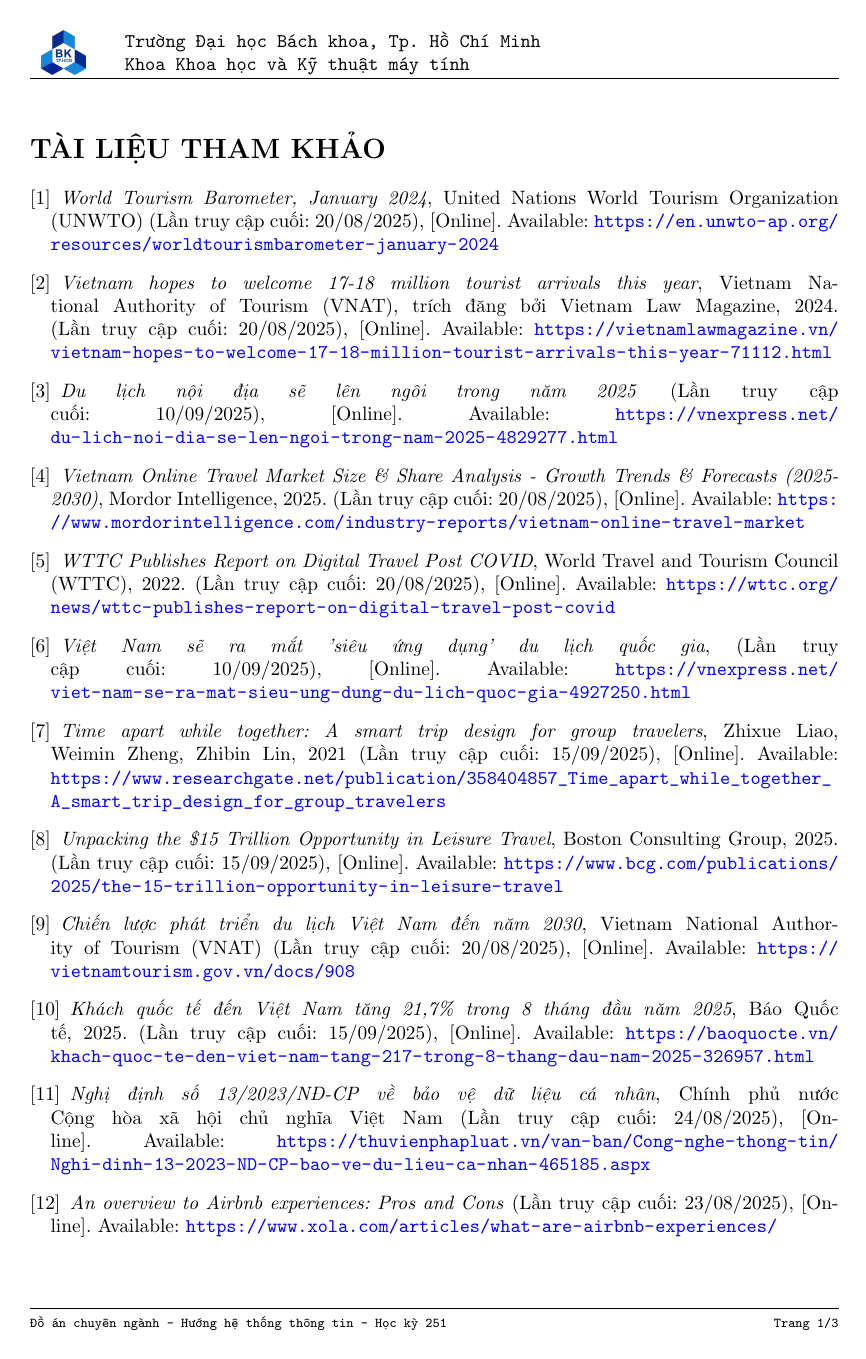
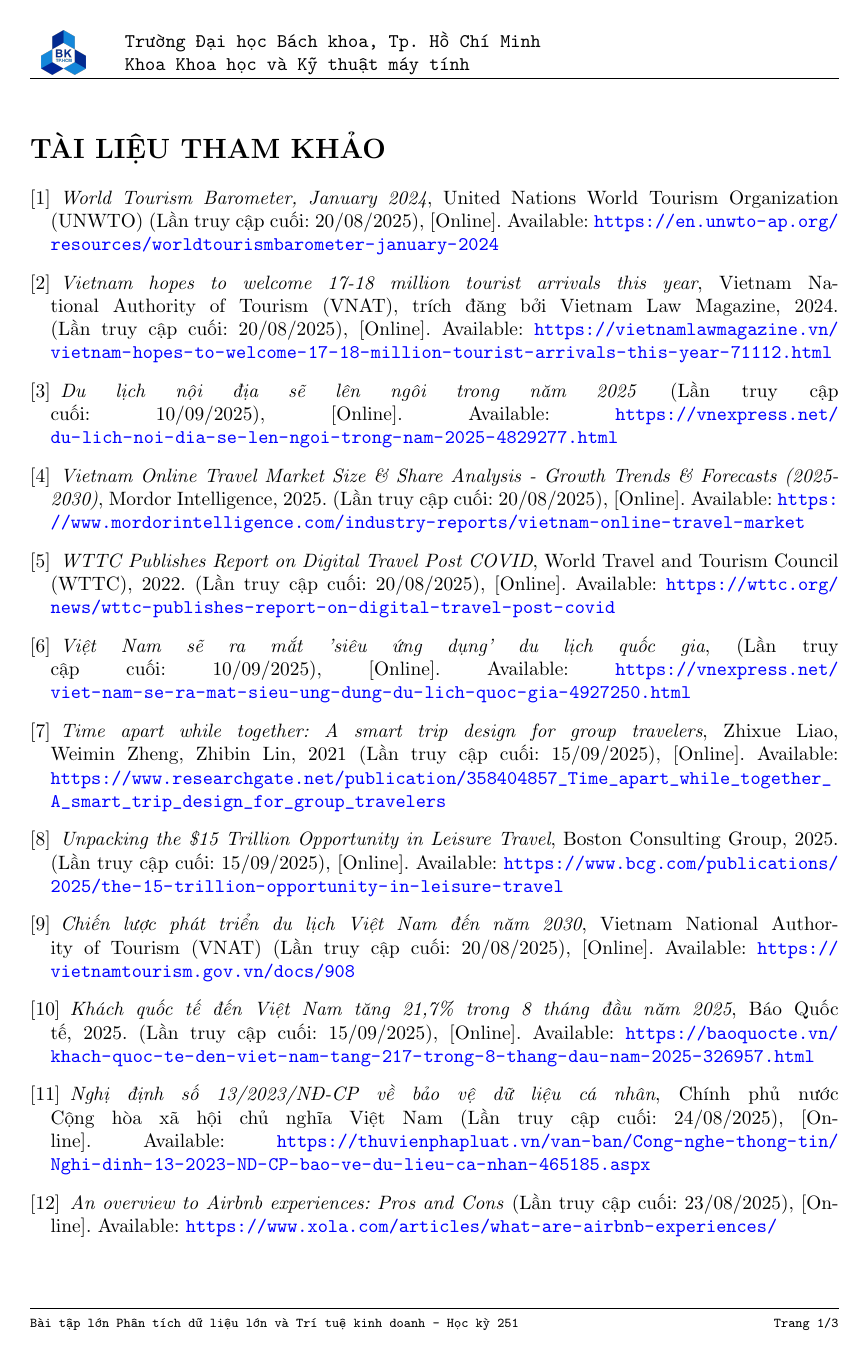
Before and after one commit to dinhduc0794/big-data-report, a LaTeX document (main.tex): page 5 of 7. Compiled offline with pdfLaTeX.

Commit message:
chore: update foot label

```diff
--- a/main.tex
+++ b/main.tex
@@ -276,7 +276,7 @@
 		\tiny \bf
 	\end{tabular}  }
 \fancyfoot{} % clear all footer fields
-\fancyfoot[L]{\scriptsize \ttfamily Đồ án chuyên ngành - Hướng hệ thống thông tin - Học kỳ 251}
+\fancyfoot[L]{\scriptsize \ttfamily Bài tập lớn Phân tích dữ liệu lớn và Trí tuệ kinh doanh - Học kỳ 251}
 \fancyfoot[R]{\scriptsize \ttfamily Trang {\thepage}/\pageref{LastPage}}
 \renewcommand{\headrulewidth}{0.3pt}
 \renewcommand{\footrulewidth}{0.3pt}
```
